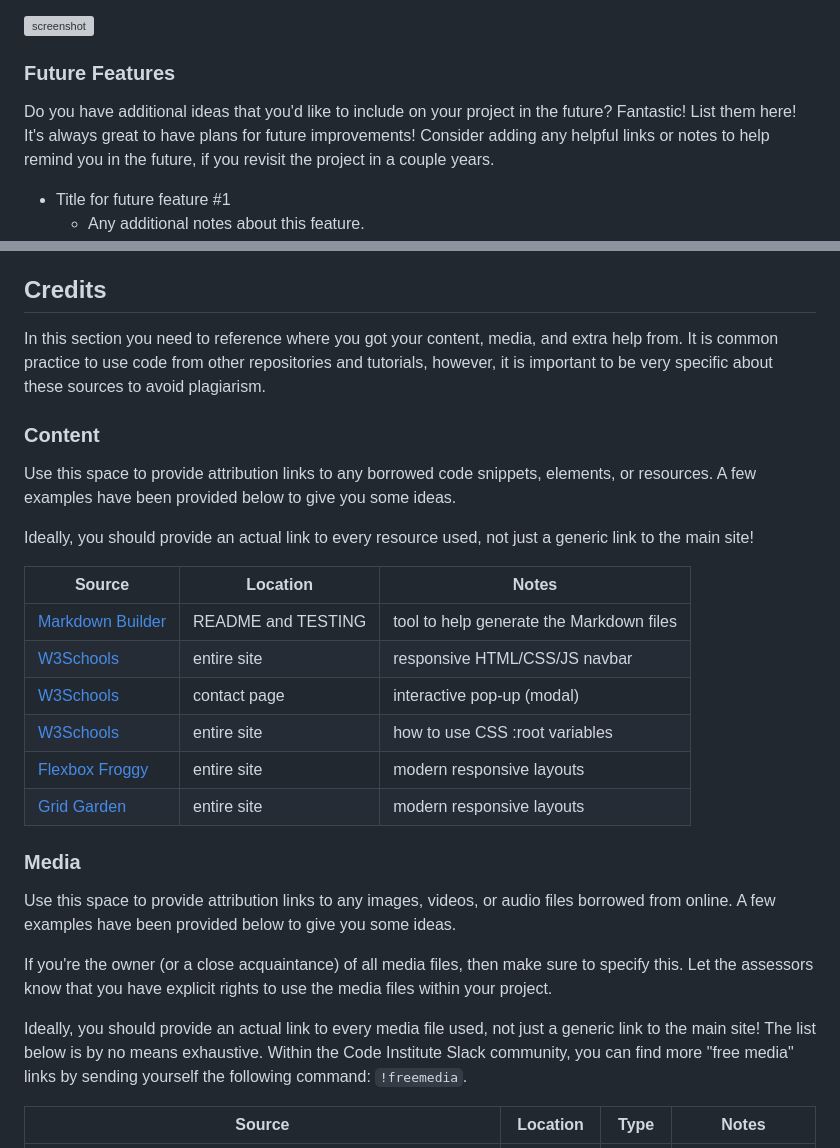
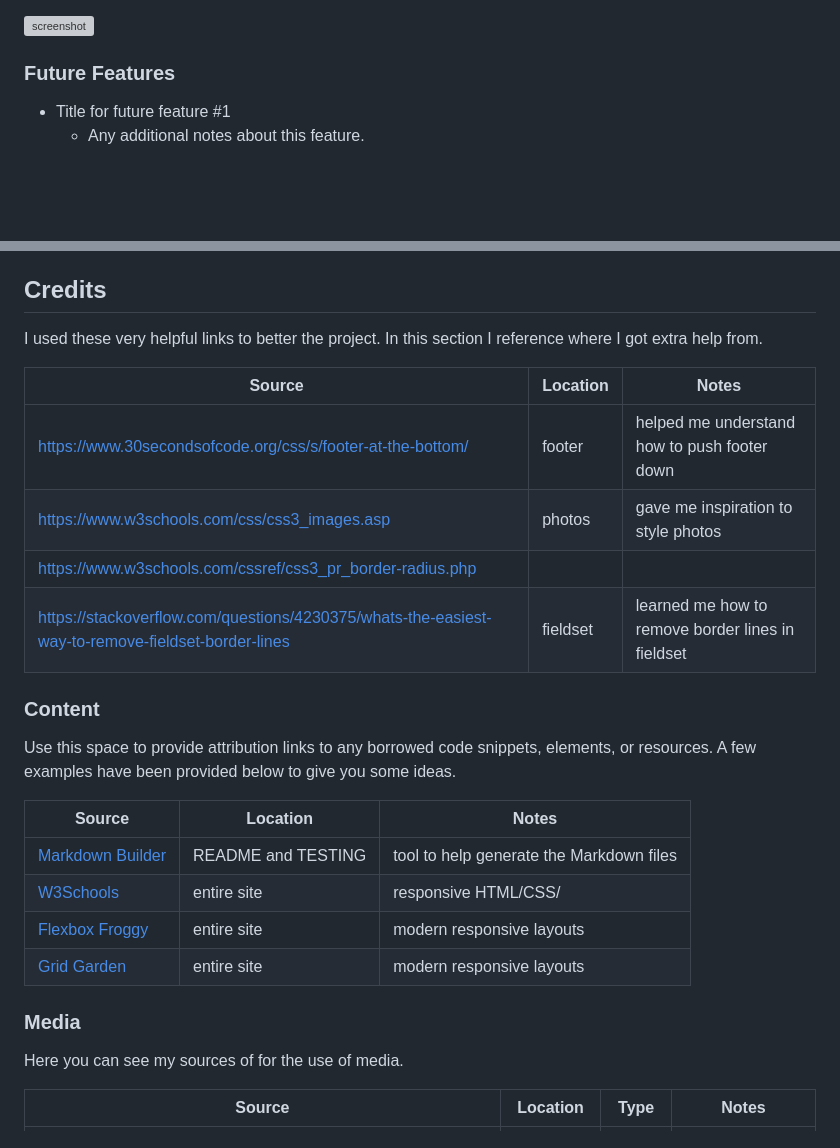
Before and after one commit to ilswh/doggycafe, a Markdown page: README.md, 2 parts joined by grey strips. Drawn GitHub-style; blank space fills up the shorter version; grey boxes are pictures that could not be loaded.

Commit message:
Modify text readme

```diff
--- a/README.md
+++ b/README.md
@@ -163,12 +160,6 @@ IMPORTANT: Remember to always include a screenshot of each individual feature!
 
 ### Future Features
 
-Do you have additional ideas that you'd like to include on your project in the future?
-Fantastic! List them here!
-It's always great to have plans for future improvements!
-Consider adding any helpful links or notes to help remind you in the future, if you revisit the project in a couple years.
-
-
 - Title for future feature #1
     - Any additional notes about this feature.
 - Title for future feature #2
@@ -246,9 +237,15 @@ Use this space to discuss any differences between the local version you've devel
 
 ## Credits
 
-In this section you need to reference where you got your content, media, and extra help from.
-It is common practice to use code from other repositories and tutorials,
-however, it is important to be very specific about these sources to avoid plagiarism.
+I used these very helpful links to better the project.
+In this section I reference where I got extra help from.
+
+| Source | Location | Notes |
+| --- | --- | --- |
+| https://www.30secondsofcode.org/css/s/footer-at-the-bottom/ |  footer | helped me understand how to push footer down |
+| https://www.w3schools.com/css/css3_images.asp |  photos | gave me inspiration to style photos |
+| https://www.w3schools.com/cssref/css3_pr_border-radius.php |
+| https://stackoverflow.com/questions/4230375/whats-the-easiest-way-to-remove-fieldset-border-lines |  fieldset | learned me how to remove border lines in fieldset |
 
 
 ### Content
@@ -256,28 +253,17 @@ however, it is important to be very specific about these sources to avoid plagia
 Use this space to provide attribution links to any borrowed code snippets, elements, or resources.
 A few examples have been provided below to give you some ideas.
 
-Ideally, you should provide an actual link to every resource used, not just a generic link to the main site!
 
 | Source | Location | Notes |
 | --- | --- | --- |
 | [Markdown Builder](https://traveltimn.github.io/markdown-builder) | README and TESTING | tool to help generate the Markdown files |
-| [W3Schools](https://www.w3schools.com/howto/howto_js_topnav_responsive.asp) | entire site | responsive HTML/CSS/JS navbar |
-| [W3Schools](https://www.w3schools.com/howto/howto_css_modals.asp) | contact page | interactive pop-up (modal) |
-| [W3Schools](https://www.w3schools.com/css/css3_variables.asp) | entire site | how to use CSS :root variables |
+| [W3Schools](https://www.w3schools.com/howto/howto_js_topnav_responsive.asp) | entire site | responsive HTML/CSS/ |
 | [Flexbox Froggy](https://flexboxfroggy.com/) | entire site | modern responsive layouts |
 | [Grid Garden](https://cssgridgarden.com) | entire site | modern responsive layouts |
 
 ### Media
 
-Use this space to provide attribution links to any images, videos, or audio files borrowed from online.
-A few examples have been provided below to give you some ideas.
-
-If you're the owner (or a close acquaintance) of all media files, then make sure to specify this.
-Let the assessors know that you have explicit rights to use the media files within your project.
-
-Ideally, you should provide an actual link to every media file used, not just a generic link to the main site!
-The list below is by no means exhaustive. Within the Code Institute Slack community, you can find more "free media" links
-by sending yourself the following command: `!freemedia`.
+Here you can see my sources of for the use of media.
 
 | Source | Location | Type | Notes |
 | --- | --- | --- | --- |
```
Also changed, not shown: other parts of README.md (+0 -3 lines).
